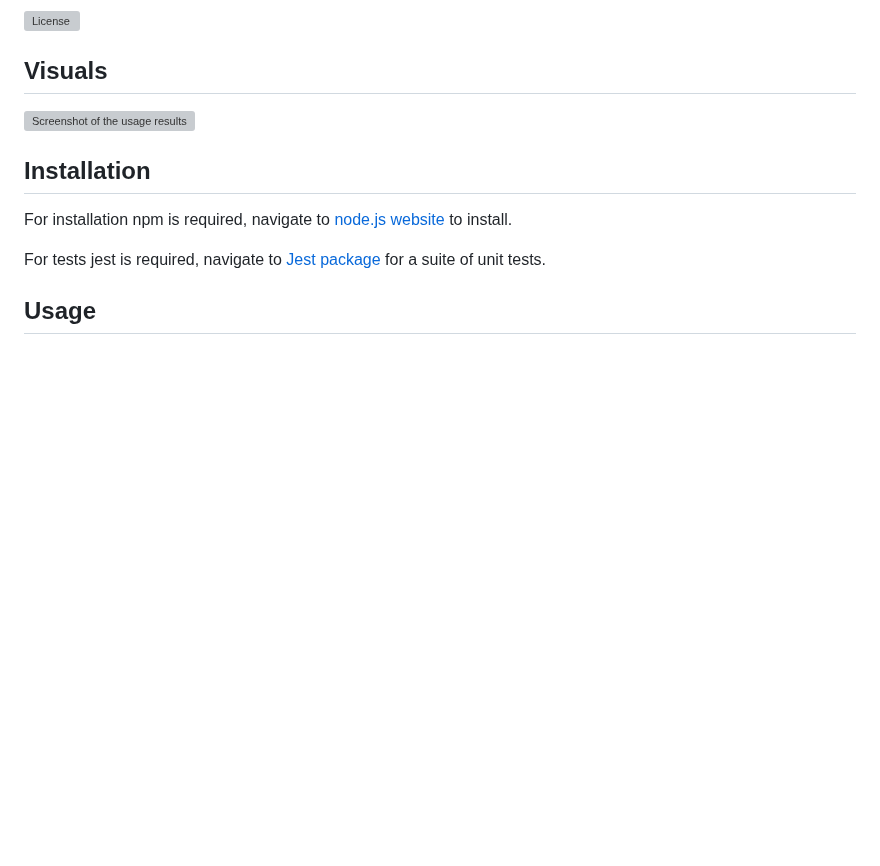
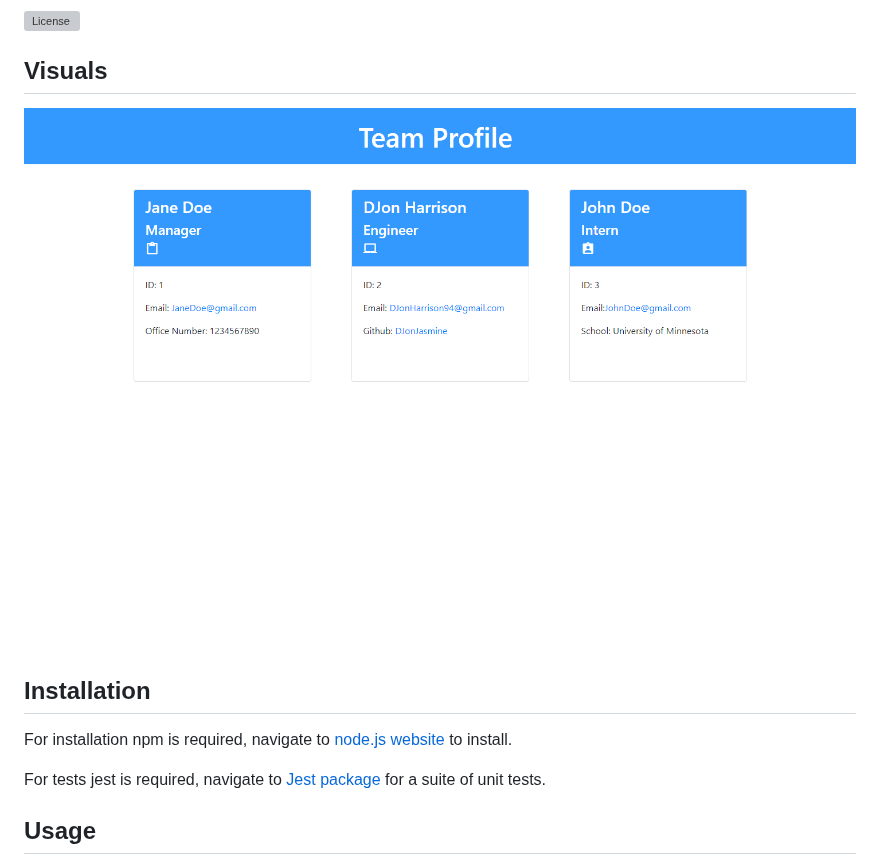
Before and after one commit to DJonJasmine/TeamGenerator, a Markdown page: README.md, the part around the change. Drawn GitHub-style; blank space fills up the shorter version; grey boxes are pictures that could not be loaded.

Commit message:
updated screenshot

```diff
--- a/README.md
+++ b/README.md
@@ -10,7 +10,7 @@ A team generator used to create a team members profile.
 
 ## Visuals
 
-![Screenshot of the usage results](assets/images/Team-Profile.png)
+![Screenshot of the usage results](/Assets/images/Team-Profile.png)
 
 ## Installation
 
```
